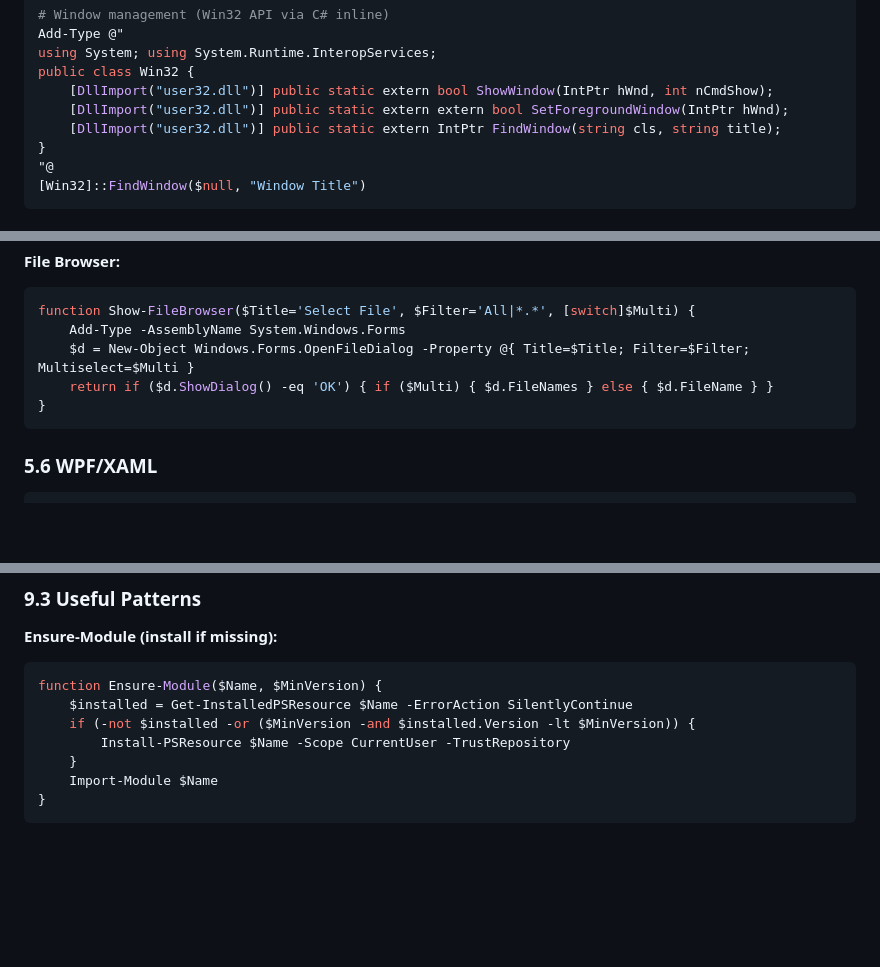
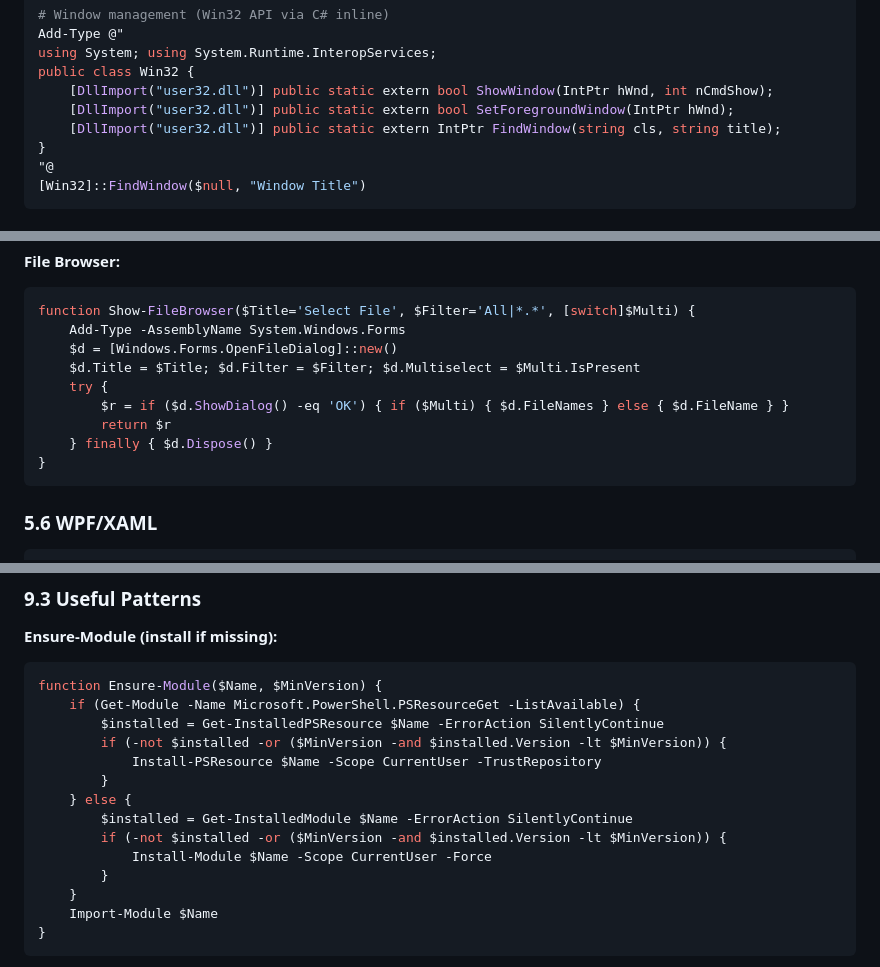
Before and after one commit to labsclaw/openclaw-skills, a Markdown page: ultra-powershell-skill/SKILL.md, 3 parts joined by grey strips. Drawn GitHub-style; blank space fills up the shorter version.

Commit message:
fix(ultra-powershell-skill): 3 bug patches — extern duplicado, OpenFileDialog Dispose, Ensure-Module fallback
- Patch #1: Remove duplicated 'extern' keyword in Win32 API inline (line 382)
  causava erro de compilação C# no Add-Type
- Patch #2: Add IDisposable pattern to OpenFileDialog in Show-FileBrowser
  usava New-Object sem Dispose, vazando recursos GDI
- Patch #3: Add legacy PowerShellGet fallback to Ensure-Module
  Get-InstalledPSResource falha silenciosamente sem PSResourceGet instalado

````diff
--- a/ultra-powershell-skill/SKILL.md
+++ b/ultra-powershell-skill/SKILL.md
@@ -379,7 +379,7 @@ Add-Type @"
 using System; using System.Runtime.InteropServices;
 public class Win32 {
     [DllImport("user32.dll")] public static extern bool ShowWindow(IntPtr hWnd, int nCmdShow);
-    [DllImport("user32.dll")] public static extern extern bool SetForegroundWindow(IntPtr hWnd);
+    [DllImport("user32.dll")] public static extern bool SetForegroundWindow(IntPtr hWnd);
     [DllImport("user32.dll")] public static extern IntPtr FindWindow(string cls, string title);
 }
 "@
@@ -466,8 +466,12 @@ function Show-InputDialog($Title='Input', $Prompt='Enter:', $Default='') {
 ```powershell
 function Show-FileBrowser($Title='Select File', $Filter='All|*.*', [switch]$Multi) {
     Add-Type -AssemblyName System.Windows.Forms
-    $d = New-Object Windows.Forms.OpenFileDialog -Property @{ Title=$Title; Filter=$Filter; Multiselect=$Multi }
-    return if ($d.ShowDialog() -eq 'OK') { if ($Multi) { $d.FileNames } else { $d.FileName } }
+    $d = [Windows.Forms.OpenFileDialog]::new()
+    $d.Title = $Title; $d.Filter = $Filter; $d.Multiselect = $Multi.IsPresent
+    try {
+        $r = if ($d.ShowDialog() -eq 'OK') { if ($Multi) { $d.FileNames } else { $d.FileName } }
+        return $r
+    } finally { $d.Dispose() }
 }
 ```
 
@@ -614,9 +618,16 @@ Install-Module -Name Microsoft.PowerShell.PSResourceGet -Force -Scope CurrentUse
 **Ensure-Module (install if missing):**
 ```powershell
 function Ensure-Module($Name, $MinVersion) {
-    $installed = Get-InstalledPSResource $Name -ErrorAction SilentlyContinue
-    if (-not $installed -or ($MinVersion -and $installed.Version -lt $MinVersion)) {
-        Install-PSResource $Name -Scope CurrentUser -TrustRepository
+    if (Get-Module -Name Microsoft.PowerShell.PSResourceGet -ListAvailable) {
+        $installed = Get-InstalledPSResource $Name -ErrorAction SilentlyContinue
+        if (-not $installed -or ($MinVersion -and $installed.Version -lt $MinVersion)) {
+            Install-PSResource $Name -Scope CurrentUser -TrustRepository
+        }
+    } else {
+        $installed = Get-InstalledModule $Name -ErrorAction SilentlyContinue
+        if (-not $installed -or ($MinVersion -and $installed.Version -lt $MinVersion)) {
+            Install-Module $Name -Scope CurrentUser -Force
+        }
     }
     Import-Module $Name
 }
````
